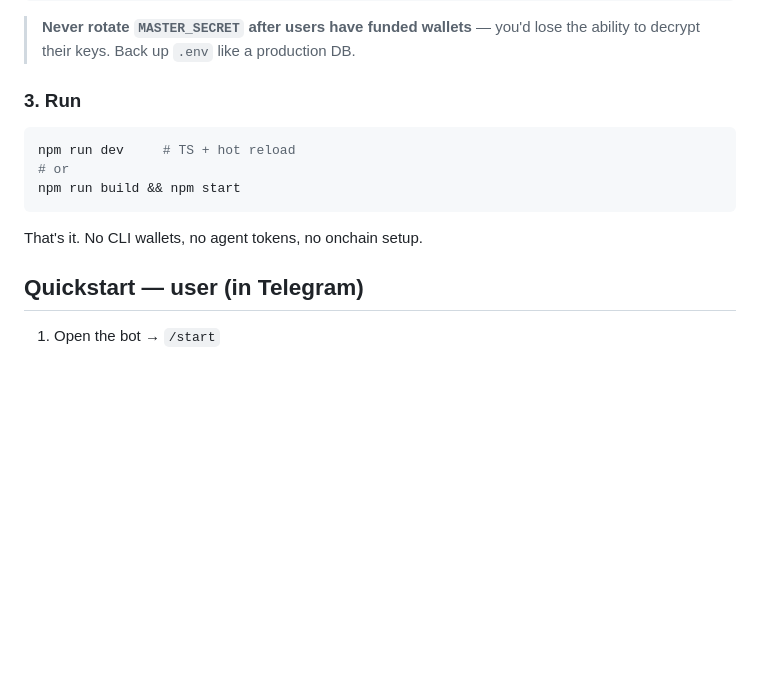
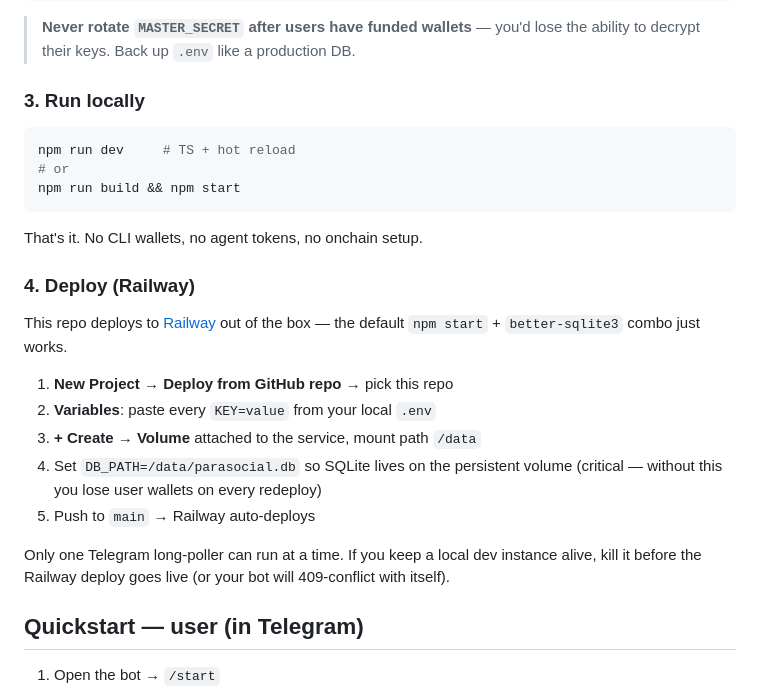
Before and after one commit to frederik-maker/parasocial-bot, a Markdown page: README.md, the part around the change. Rendered like a GitHub page; blank space fills up the shorter version.

Commit message:
docs: note Railway deployment path + volume requirement

````diff
--- a/README.md
+++ b/README.md
@@ -66,7 +66,7 @@ node -e "console.log(require('crypto').randomBytes(32).toString('hex'))"
 > **Never rotate `MASTER_SECRET` after users have funded wallets** — you'd
 > lose the ability to decrypt their keys. Back up `.env` like a production DB.
 
-### 3. Run
+### 3. Run locally
 
 ```bash
 npm run dev     # TS + hot reload
@@ -75,6 +75,22 @@ npm run build && npm start
 ```
 
 That's it. No CLI wallets, no agent tokens, no onchain setup.
+
+### 4. Deploy (Railway)
+
+This repo deploys to [Railway](https://railway.app) out of the box — the
+default `npm start` + `better-sqlite3` combo just works.
+
+1. **New Project → Deploy from GitHub repo** → pick this repo
+2. **Variables**: paste every `KEY=value` from your local `.env`
+3. **+ Create → Volume** attached to the service, mount path `/data`
+4. Set `DB_PATH=/data/parasocial.db` so SQLite lives on the persistent volume
+   (critical — without this you lose user wallets on every redeploy)
+5. Push to `main` → Railway auto-deploys
+
+Only one Telegram long-poller can run at a time. If you keep a local dev
+instance alive, kill it before the Railway deploy goes live (or your bot
+will 409-conflict with itself).
 
 ## Quickstart — user (in Telegram)
 
````
